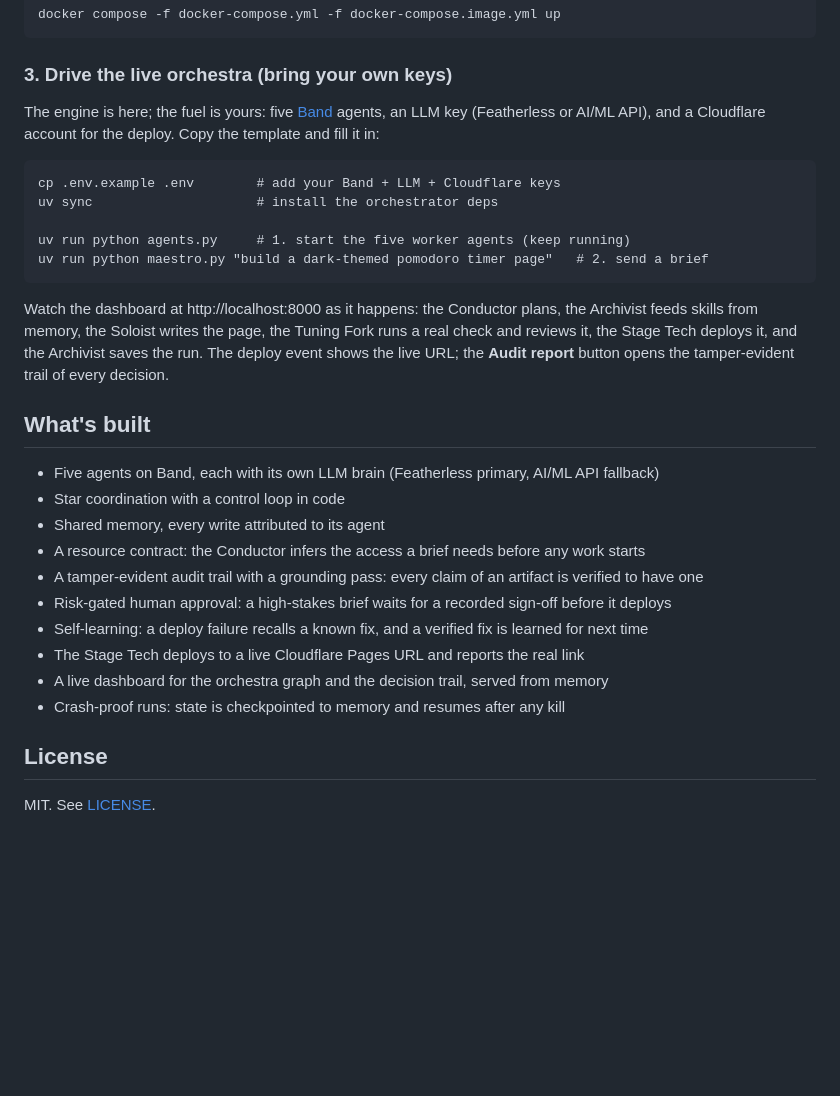
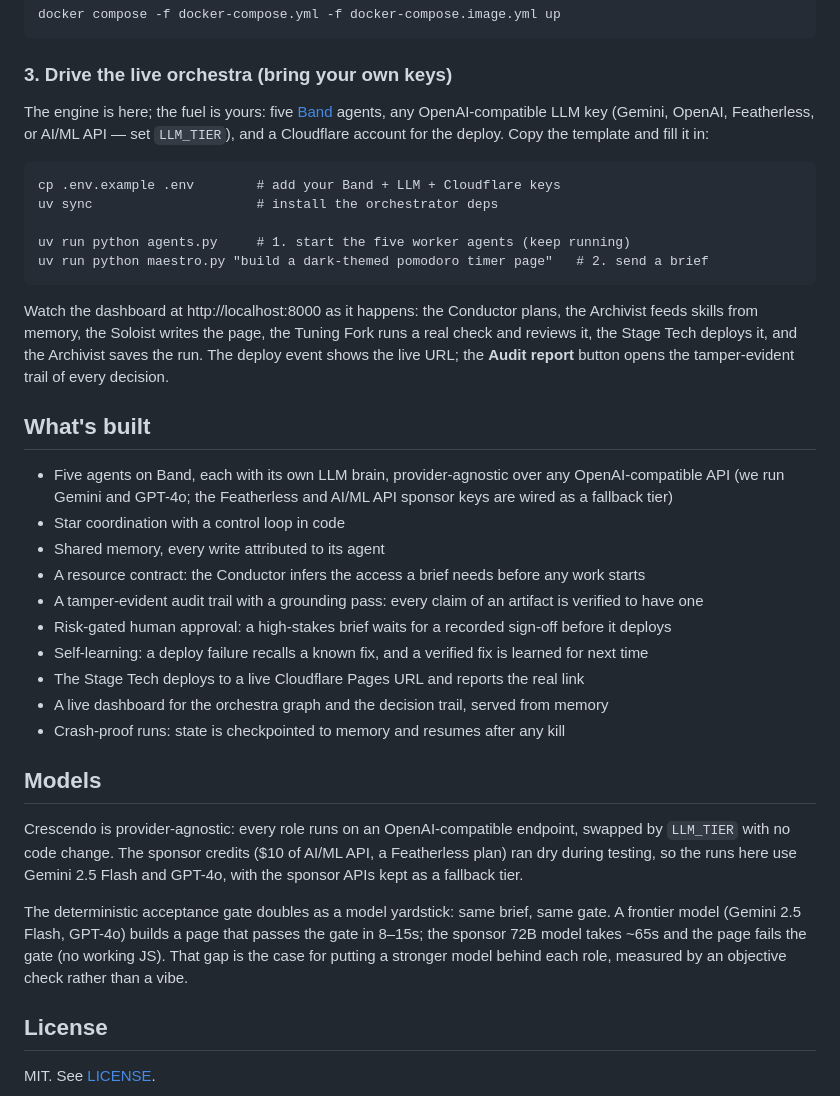
Before and after one commit to madgodinc/crescendo, a Markdown page: README.md, the part around the change. Drawn GitHub-style; blank space fills up the shorter version.

Commit message:
README: provider-agnostic framing + an honest Models section
State plainly that Crescendo runs on any OpenAI-compatible LLM, swapped by
LLM_TIER, and that the sponsor credits ran dry during testing so the runs use
Gemini/GPT-4o with the sponsor APIs as a fallback tier. Add a short Models
section that turns the deterministic acceptance gate into a model yardstick:
a frontier model passes the gate in 8-15s, the sponsor 72B takes ~65s and
fails it — an objective measure, not a vibe.

````diff
--- a/README.md
+++ b/README.md
@@ -174,9 +174,10 @@ docker compose -f docker-compose.yml -f docker-compose.image.yml up
 
 ### 3. Drive the live orchestra (bring your own keys)
 
-The engine is here; the fuel is yours: five [Band](https://band.ai) agents, an LLM
-key (Featherless or AI/ML API), and a Cloudflare account for the deploy. Copy the
-template and fill it in:
+The engine is here; the fuel is yours: five [Band](https://band.ai) agents, any
+OpenAI-compatible LLM key (Gemini, OpenAI, Featherless, or AI/ML API — set
+`LLM_TIER`), and a Cloudflare account for the deploy. Copy the template and fill
+it in:
 
 ```
 cp .env.example .env        # add your Band + LLM + Cloudflare keys
@@ -194,7 +195,7 @@ opens the tamper-evident trail of every decision.
 
 ## What's built
 
-- Five agents on Band, each with its own LLM brain (Featherless primary, AI/ML API fallback)
+- Five agents on Band, each with its own LLM brain, provider-agnostic over any OpenAI-compatible API (we run Gemini and GPT-4o; the Featherless and AI/ML API sponsor keys are wired as a fallback tier)
 - Star coordination with a control loop in code
 - Shared memory, every write attributed to its agent
 - A resource contract: the Conductor infers the access a brief needs before any work starts
@@ -205,6 +206,19 @@ opens the tamper-evident trail of every decision.
 - A live dashboard for the orchestra graph and the decision trail, served from memory
 - Crash-proof runs: state is checkpointed to memory and resumes after any kill
 
+## Models
+
+Crescendo is provider-agnostic: every role runs on an OpenAI-compatible endpoint,
+swapped by `LLM_TIER` with no code change. The sponsor credits ($10 of AI/ML API,
+a Featherless plan) ran dry during testing, so the runs here use Gemini 2.5 Flash
+and GPT-4o, with the sponsor APIs kept as a fallback tier.
+
+The deterministic acceptance gate doubles as a model yardstick: same brief, same
+gate. A frontier model (Gemini 2.5 Flash, GPT-4o) builds a page that passes the
+gate in 8–15s; the sponsor 72B model takes ~65s and the page fails the gate
+(no working JS). That gap is the case for putting a stronger model behind each
+role, measured by an objective check rather than a vibe.
+
 ## License
 
 MIT. See [LICENSE](LICENSE).
````
